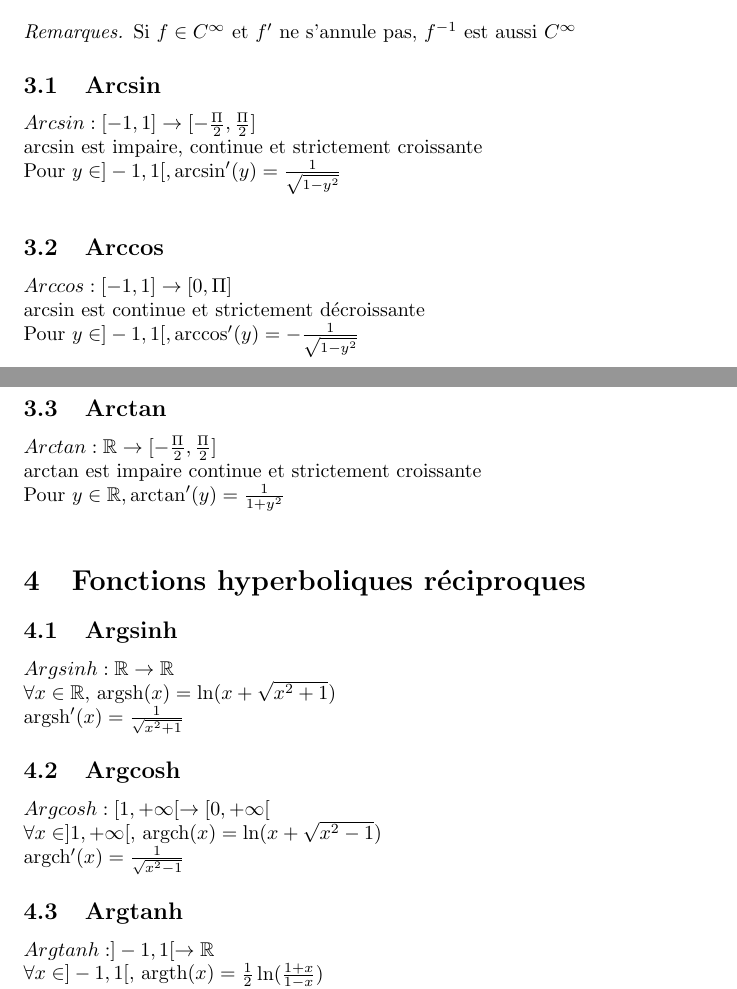
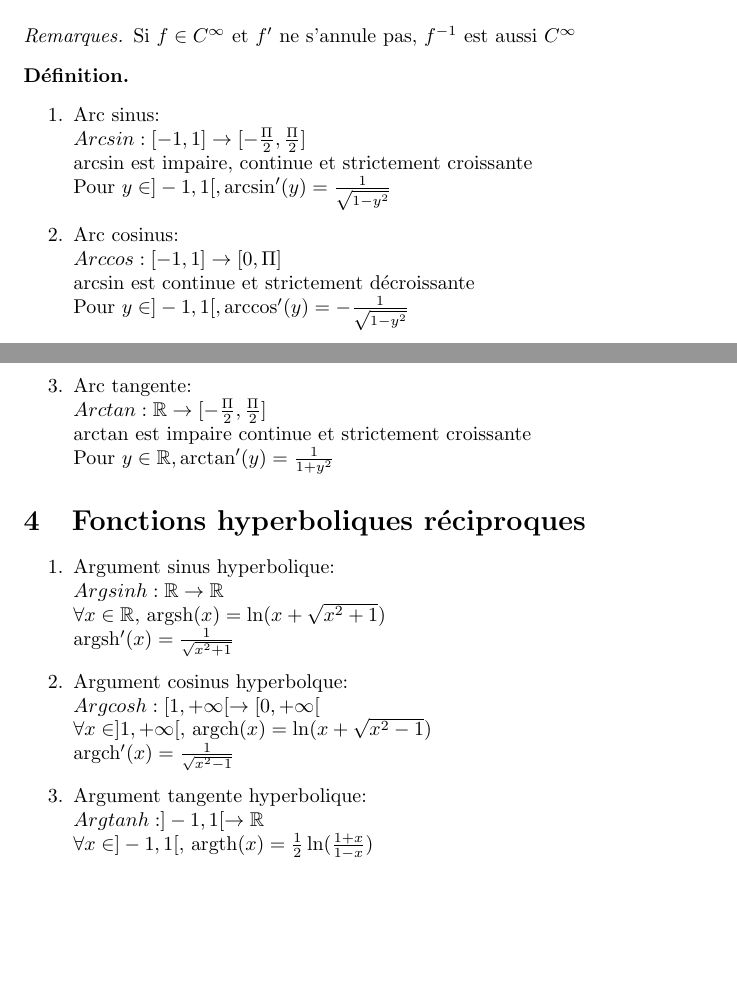
Before and after one commit to Wylex/Maths, a LaTeX document (Trigonométrie.tex): two parts of pages 3 and 4 of 4, joined at a grey line, cut so that both start at the same text, the shorter picture padded with empty space. Compiled offline with pdfLaTeX.

Commit message:
Format trigo

```diff
--- a/Trigonométrie.tex
+++ b/Trigonométrie.tex
@@ -126,37 +126,43 @@ soit \(x_0 \in I\ et\ y_0 = f(x_0) \in J\). Si \(f'(x_0) \neq 0 \) alors \(g\) e
 	Si $f \in C^{\infty}$ et $f'$ ne s'annule pas, $f^{-1}$ est aussi $C^{\infty}$
 \end{rqs}
 
-\subsection{Arcsin}
+\begin{defi} $ $
+	\begin{enumerate}
+	\item Arc sinus: \\
 	\(Arcsin: [-1,1] \rightarrow [-\frac{\Pi}{2}, \frac{\Pi}{2}]\) \\
 	\(\arcsin\) est impaire, continue et strictement croissante \\
-Pour \(y \in ]-1,1[, \arcsin'(y) = \frac{1}{\sqrt{1-y^2}}\) \\
+	Pour \(y \in ]-1,1[, \arcsin'(y) = \frac{1}{\sqrt{1-y^2}}\)
 
-\subsection{Arccos}
+	\item Arc cosinus: \\
 	\(Arccos: [-1,1] \rightarrow [0, \Pi]\) \\
 	\(\arcsin\) est continue et strictement d\'{e}croissante \\
-Pour \(y \in ]-1,1[, \arccos'(y) = -\frac{1}{\sqrt{1-y^2}}\) \\
+	Pour \(y \in ]-1,1[, \arccos'(y) = -\frac{1}{\sqrt{1-y^2}}\)
 
-\subsection{Arctan}
+	\item Arc tangente: \\
 	\(Arctan: \mathbb{R} \rightarrow [-\frac{\Pi}{2},\frac{\Pi}{2}]\) \\
 	\(\arctan\) est impaire continue et strictement croissante \\
-Pour \(y \in \mathbb{R}, \arctan'(y) = \frac{1}{1+y^2}\) \\
+	Pour \(y \in \mathbb{R}, \arctan'(y) = \frac{1}{1+y^2}\)
+	\end{enumerate}
+\end{defi}
 
 %Fonctions hyperboliques réciproques {{{1
 \section{Fonctions hyperboliques r\'eciproques}
-\subsection{Argsinh}
+\begin{enumerate}
+\item Argument sinus hyperbolique: \\
 \(Argsinh: \mathbb{R} \rightarrow \mathbb{R} \) \\
 $\forall x \in \mathbb{R},\ $argsh$(x) = \ln(x + \sqrt{x^2 +1})$ \\
 argsh$'(x) = \frac{1}{\sqrt{x^2+1}}$
 
-\subsection{Argcosh}
+\item Argument cosinus hyperbolque: \\
 \(Argcosh: [1, +\infty[ \rightarrow [0,+\infty[ \) \\
 $\forall x \in ]1,+\infty[,\  $argch$(x) = \ln(x + \sqrt{x^2-1})$ \\
 argch$'(x) = \frac{1}{\sqrt{x^2-1}}$
 
-\subsection{Argtanh}
+\item Argument tangente hyperbolique: \\
 \(Argtanh: ]-1,1[ \rightarrow \mathbb{R} \) \\
 $\forall x \in ]-1,1[,\ $argth$(x) = \frac{1}{2} \ln(\frac{1+x}{1-x})$ \\
 argth$'(x) = \frac{1}{1-x^2}$
+\end{enumerate}
 %Remarques {{{1
 \section{Remarques}
 \begin{enumerate}
```
Lines whose indentation alone changed are shown as unchanged.
